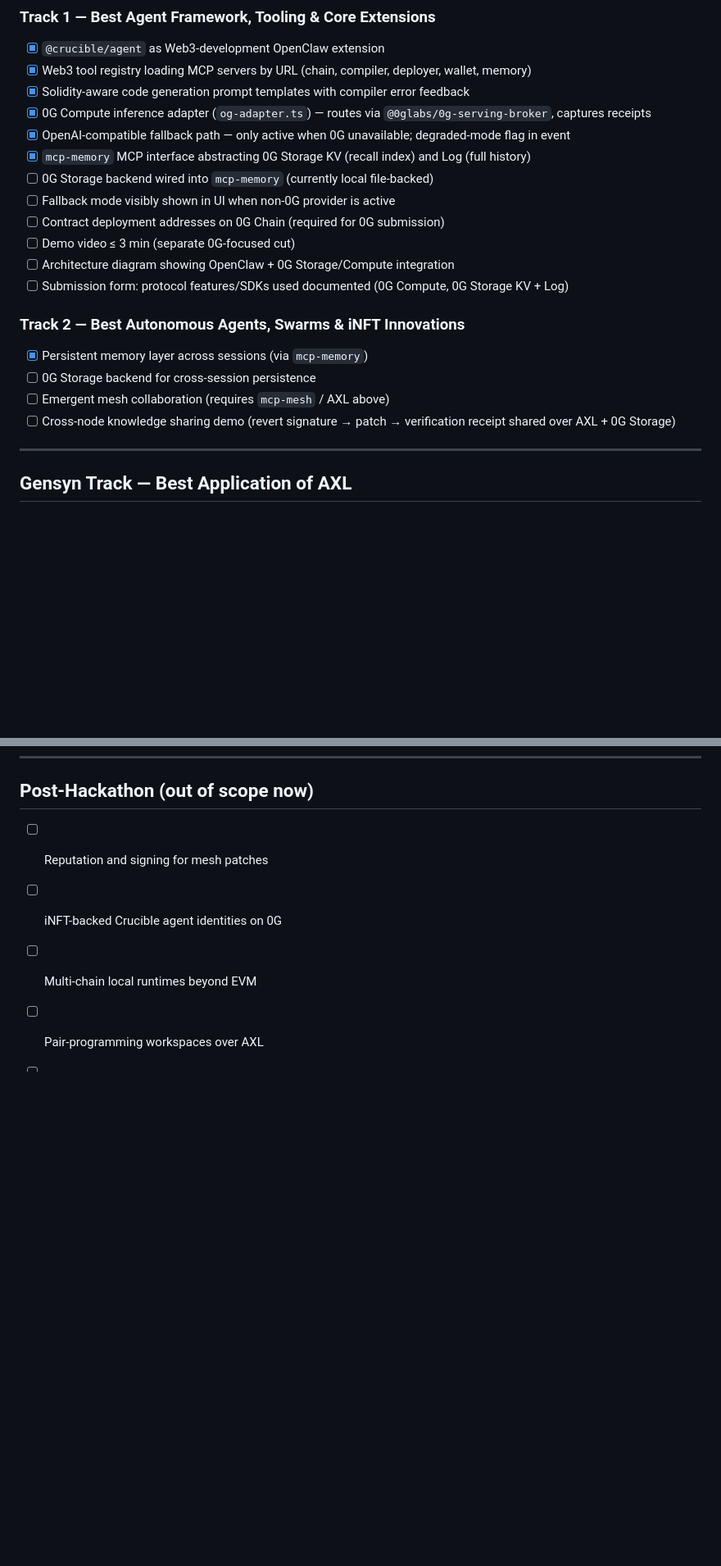
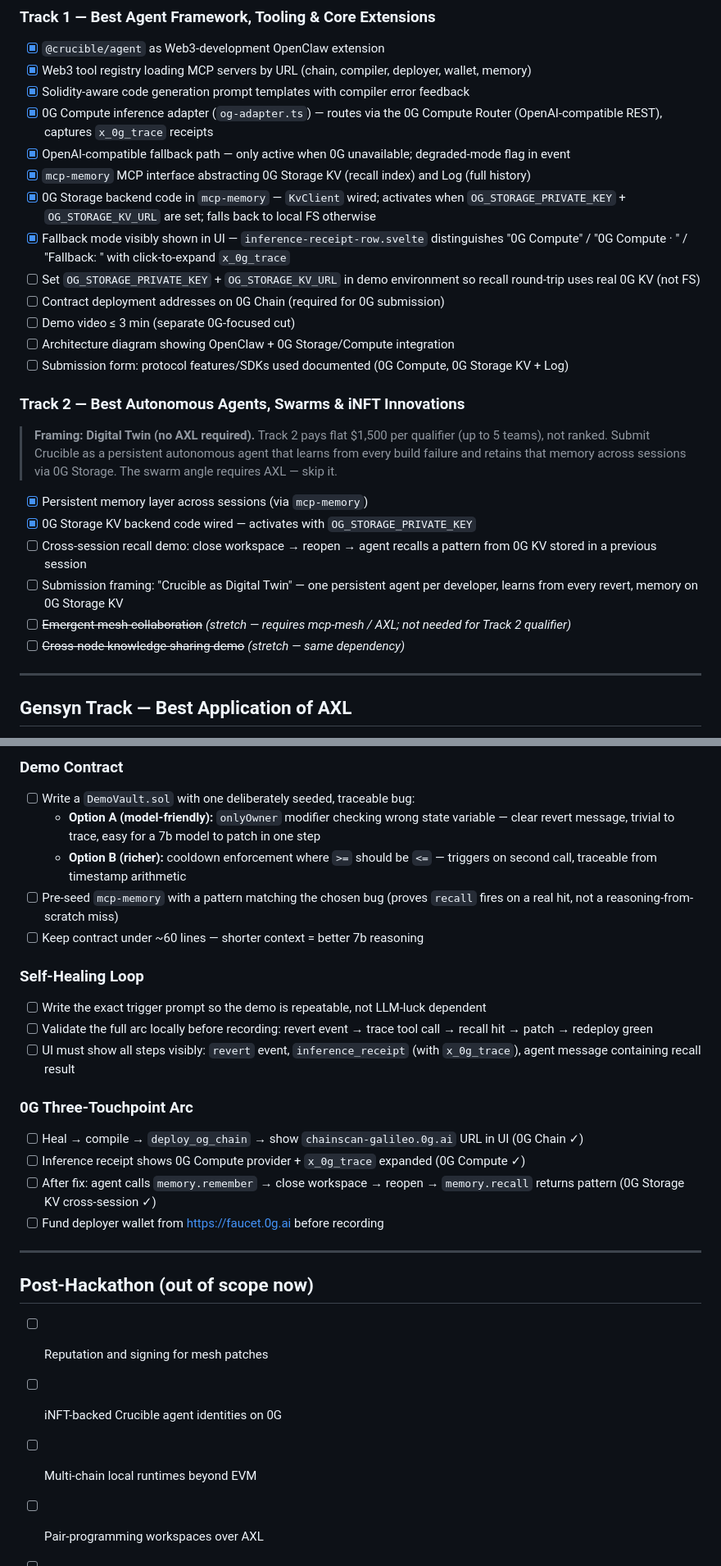
Before and after one commit to WhyAsh5114/Crucible, a Markdown page: todo.md, 2 parts joined by grey strips. Shown at 82% size. Rendered like a GitHub page; blank space fills up the shorter version.

```diff
--- a/todo.md
+++ b/todo.md
@@ -134,11 +134,12 @@
 - [x] `@crucible/agent` as Web3-development OpenClaw extension
 - [x] Web3 tool registry loading MCP servers by URL (chain, compiler, deployer, wallet, memory)
 - [x] Solidity-aware code generation prompt templates with compiler error feedback
-- [x] 0G Compute inference adapter (`og-adapter.ts`) — routes via `@0glabs/0g-serving-broker`, captures receipts
+- [x] 0G Compute inference adapter (`og-adapter.ts`) — routes via the 0G Compute Router (OpenAI-compatible REST), captures `x_0g_trace` receipts
 - [x] OpenAI-compatible fallback path — only active when 0G unavailable; degraded-mode flag in event
 - [x] `mcp-memory` MCP interface abstracting 0G Storage KV (recall index) and Log (full history)
-- [ ] 0G Storage backend wired into `mcp-memory` (currently local file-backed)
-- [ ] Fallback mode visibly shown in UI when non-0G provider is active
+- [x] 0G Storage backend code in `mcp-memory` — `KvClient` wired; activates when `OG_STORAGE_PRIVATE_KEY` + `OG_STORAGE_KV_URL` are set; falls back to local FS otherwise
+- [x] Fallback mode visibly shown in UI — `inference-receipt-row.svelte` distinguishes "0G Compute" / "0G Compute · <reason>" / "Fallback: <reason>" with click-to-expand `x_0g_trace`
+- [ ] Set `OG_STORAGE_PRIVATE_KEY` + `OG_STORAGE_KV_URL` in demo environment so recall round-trip uses real 0G KV (not FS)
 - [ ] Contract deployment addresses on 0G Chain (required for 0G submission)
 - [ ] Demo video ≤ 3 min (separate 0G-focused cut)
 - [ ] Architecture diagram showing OpenClaw + 0G Storage/Compute integration
@@ -146,10 +147,14 @@
 
 ### Track 2 — Best Autonomous Agents, Swarms & iNFT Innovations
 
+> **Framing: Digital Twin (no AXL required).** Track 2 pays flat $1,500 per qualifier (up to 5 teams), not ranked. Submit Crucible as a persistent autonomous agent that learns from every build failure and retains that memory across sessions via 0G Storage. The swarm angle requires AXL — skip it.
+
 - [x] Persistent memory layer across sessions (via `mcp-memory`)
-- [ ] 0G Storage backend for cross-session persistence
-- [ ] Emergent mesh collaboration (requires `mcp-mesh` / AXL above)
-- [ ] Cross-node knowledge sharing demo (revert signature → patch → verification receipt shared over AXL + 0G Storage)
+- [x] 0G Storage KV backend code wired — activates with `OG_STORAGE_PRIVATE_KEY`
+- [ ] Cross-session recall demo: close workspace → reopen → agent recalls a pattern from 0G KV stored in a previous session
+- [ ] Submission framing: "Crucible as Digital Twin" — one persistent agent per developer, learns from every revert, memory on 0G Storage KV
+- [ ] ~~Emergent mesh collaboration~~ _(stretch — requires mcp-mesh / AXL; not needed for Track 2 qualifier)_
+- [ ] ~~Cross-node knowledge sharing demo~~ _(stretch — same dependency)_
 
 ---
 
@@ -226,3 +250,26 @@
+### Demo Contract
+
+- [ ] Write a `DemoVault.sol` with one deliberately seeded, traceable bug:
+  - **Option A (model-friendly):** `onlyOwner` modifier checking wrong state variable — clear revert message, trivial to trace, easy for a 7b model to patch in one step
+  - **Option B (richer):** cooldown enforcement where `>=` should be `<=` — triggers on second call, traceable from timestamp arithmetic
+- [ ] Pre-seed `mcp-memory` with a pattern matching the chosen bug (proves `recall` fires on a real hit, not a reasoning-from-scratch miss)
+- [ ] Keep contract under ~60 lines — shorter context = better 7b reasoning
+
+### Self-Healing Loop
+
+- [ ] Write the exact trigger prompt so the demo is repeatable, not LLM-luck dependent
+- [ ] Validate the full arc locally before recording: revert event → trace tool call → recall hit → patch → redeploy green
+- [ ] UI must show all steps visibly: `revert` event, `inference_receipt` (with `x_0g_trace`), agent message containing recall result
+
+### 0G Three-Touchpoint Arc
+
+- [ ] Heal → compile → `deploy_og_chain` → show `chainscan-galileo.0g.ai` URL in UI (0G Chain ✓)
+- [ ] Inference receipt shows 0G Compute provider + `x_0g_trace` expanded (0G Compute ✓)
+- [ ] After fix: agent calls `memory.remember` → close workspace → reopen → `memory.recall` returns pattern (0G Storage KV cross-session ✓)
+- [ ] Fund deployer wallet from https://faucet.0g.ai before recording
+
+---
+
 ## Post-Hackathon (out of scope now)
 
 - [ ] Reputation and signing for mesh patches
```
Also changed, not shown: other parts of todo.md (+32 -13 lines).
